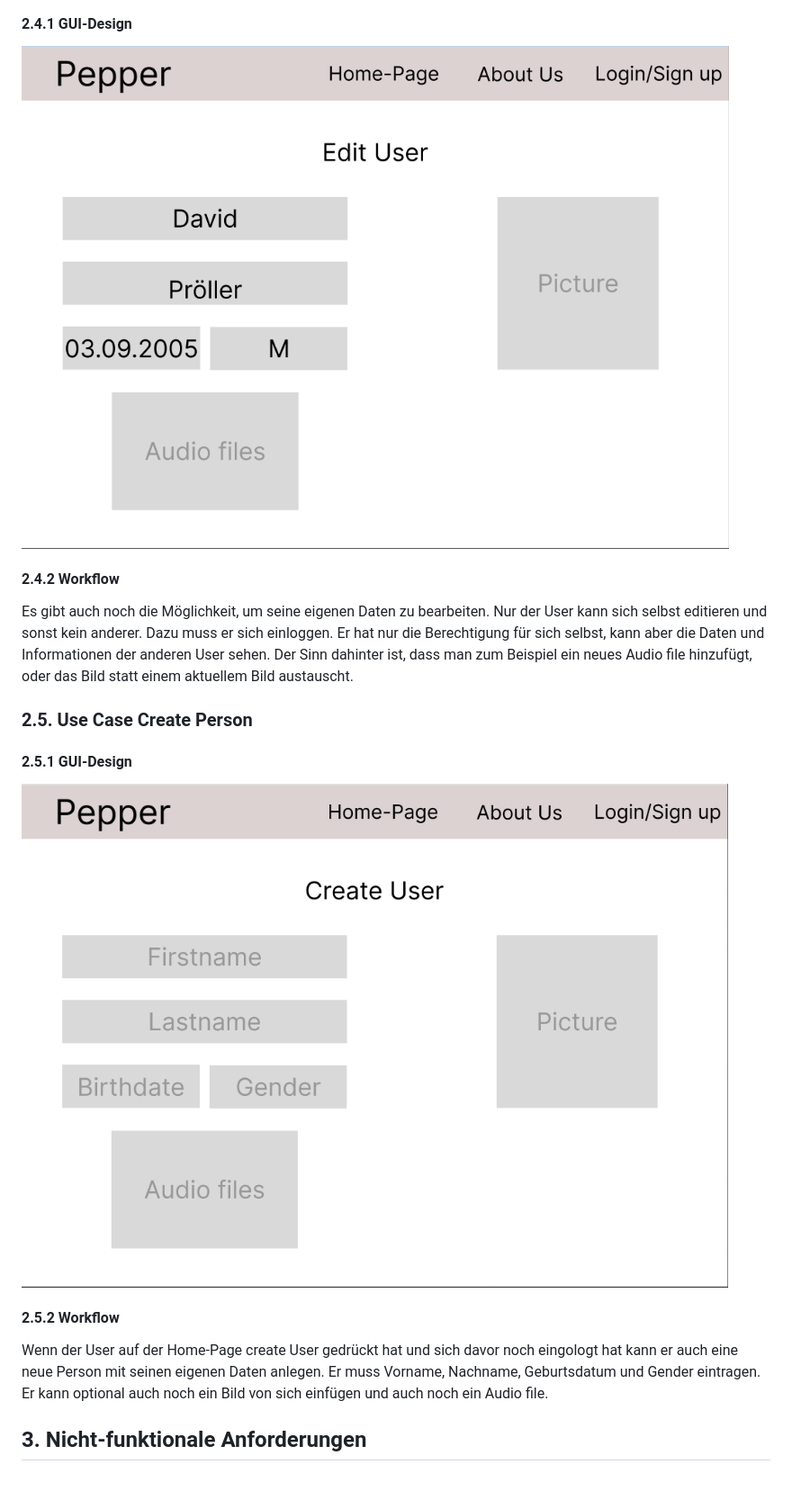
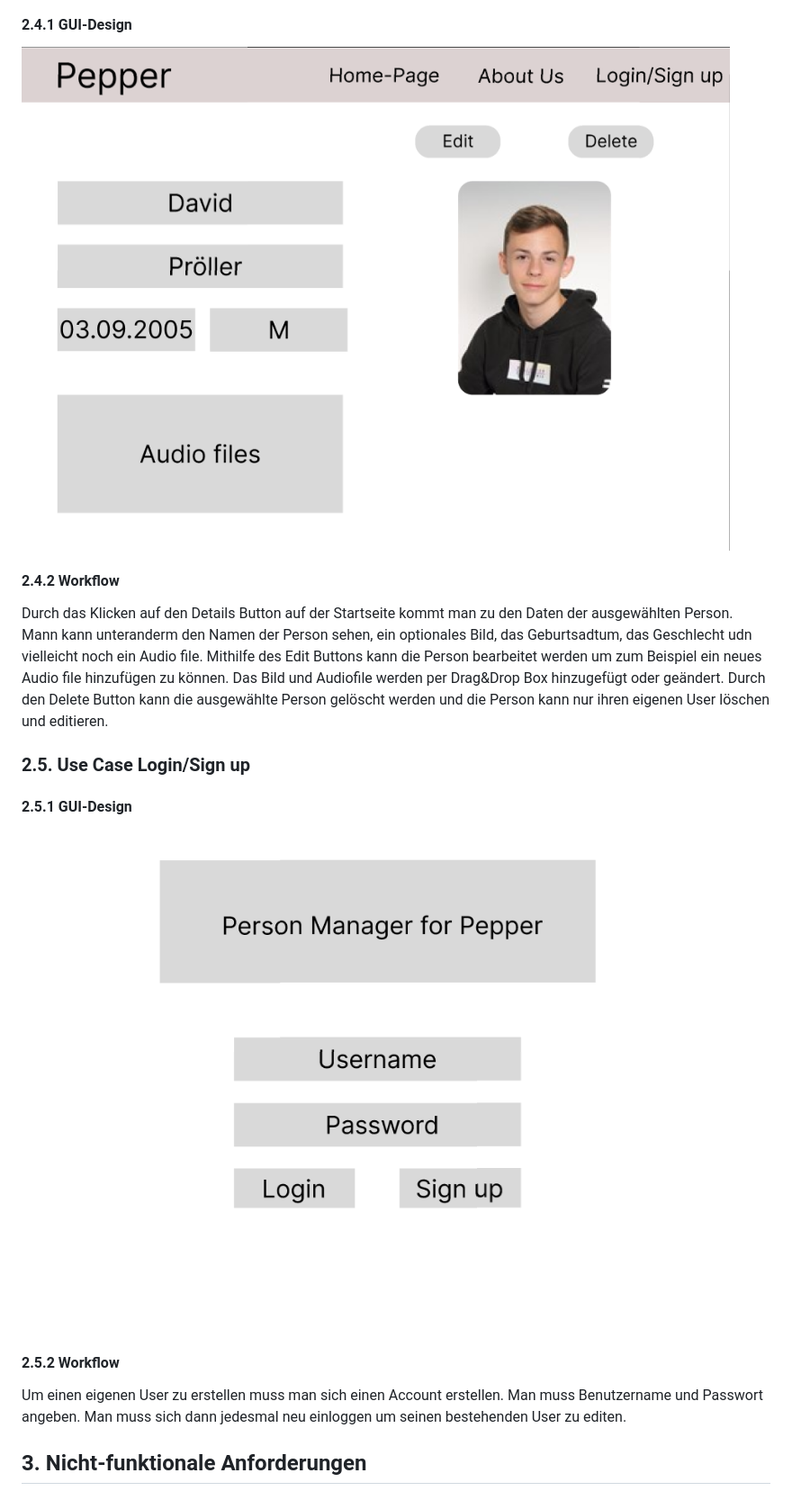
Before and after one commit to WMC-AHIF-2022/Pepper-Core, a Markdown page: Readme.md, the part around the change printed below. Shown: that part at 90% size. Rendered like a GitHub page; pictures changed too: Person Manager For Pepper/USE-CASE-2.PNG, Person Manager For Pepper/USE-CASE-3.PNG.

```diff
--- a/Readme.md
+++ b/Readme.md
@@ -65,11 +58,12 @@ Der User sieht unter anderen seinen Namen, ein optionales Bild, das Geburtsdatum
 
 #### 2.4.2 Workflow
 
-Es gibt auch noch die Möglichkeit, um seine eigenen Daten zu bearbeiten. Nur der User kann sich selbst editieren und sonst kein anderer.
-Dazu muss er sich einloggen. Er hat nur die Berechtigung für sich selbst, kann aber die Daten und Informationen der anderen User sehen.
-Der Sinn dahinter ist, dass man zum Beispiel ein neues Audio file hinzufügt, oder das Bild statt einem aktuellem Bild austauscht.
+Durch das Klicken auf den Details Button auf der Startseite kommt man zu den Daten der ausgewählten Person.
+Mann kann unteranderm den Namen der Person sehen, ein optionales Bild, das Geburtsadtum, das Geschlecht udn vielleicht noch ein Audio file.
+Mithilfe des Edit Buttons kann die Person bearbeitet werden um zum Beispiel ein neues Audio file hinzufügen zu können. Das Bild und Audiofile werden per Drag&Drop Box hinzugefügt oder geändert.
+Durch den Delete Button kann die ausgewählte Person gelöscht werden und die Person kann nur ihren eigenen User löschen und editieren.
 
-### 2.5. Use Case Create Person
+### 2.5. Use Case Login/Sign up
 
 #### 2.5.1 GUI-Design
 
@@ -77,8 +71,8 @@ Der Sinn dahinter ist, dass man zum Beispiel ein neues Audio file hinzufügt, od
 
 #### 2.5.2 Workflow
 
-Wenn der User auf der Home-Page create User gedrückt hat und sich davor noch eingologt hat kann er auch eine neue Person mit seinen eigenen Daten anlegen.
-Er muss Vorname, Nachname, Geburtsdatum und Gender eintragen. Er kann optional auch noch ein Bild von sich einfügen und auch noch ein Audio file.
+Um einen eigenen User zu erstellen muss man sich einen Account erstellen. Man muss Benutzername und Passwort angeben. Man muss sich dann jedesmal neu einloggen um seinen bestehenden User zu editen.
+
 
 ## 3. Nicht-funktionale Anforderungen
 
```
Also changed, not shown: other parts of Readme.md (+8 -15 lines), Person Manager For Pepper/USE-CASE-1.PNG, Person Manager For Pepper/USE-CASE-4.PNG, Person Manager For Pepper/USE-CASE-DIAGRAM.PNG.
